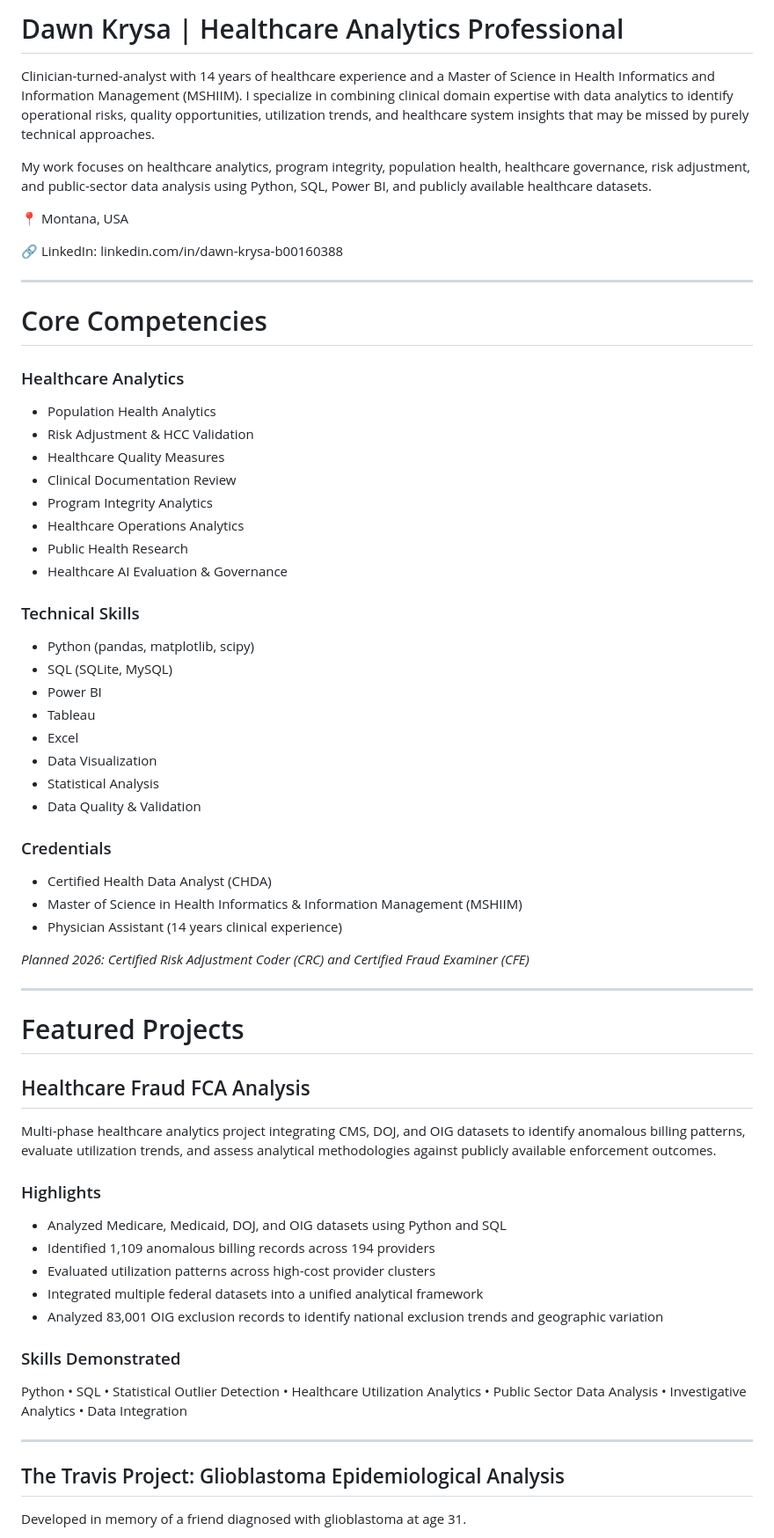
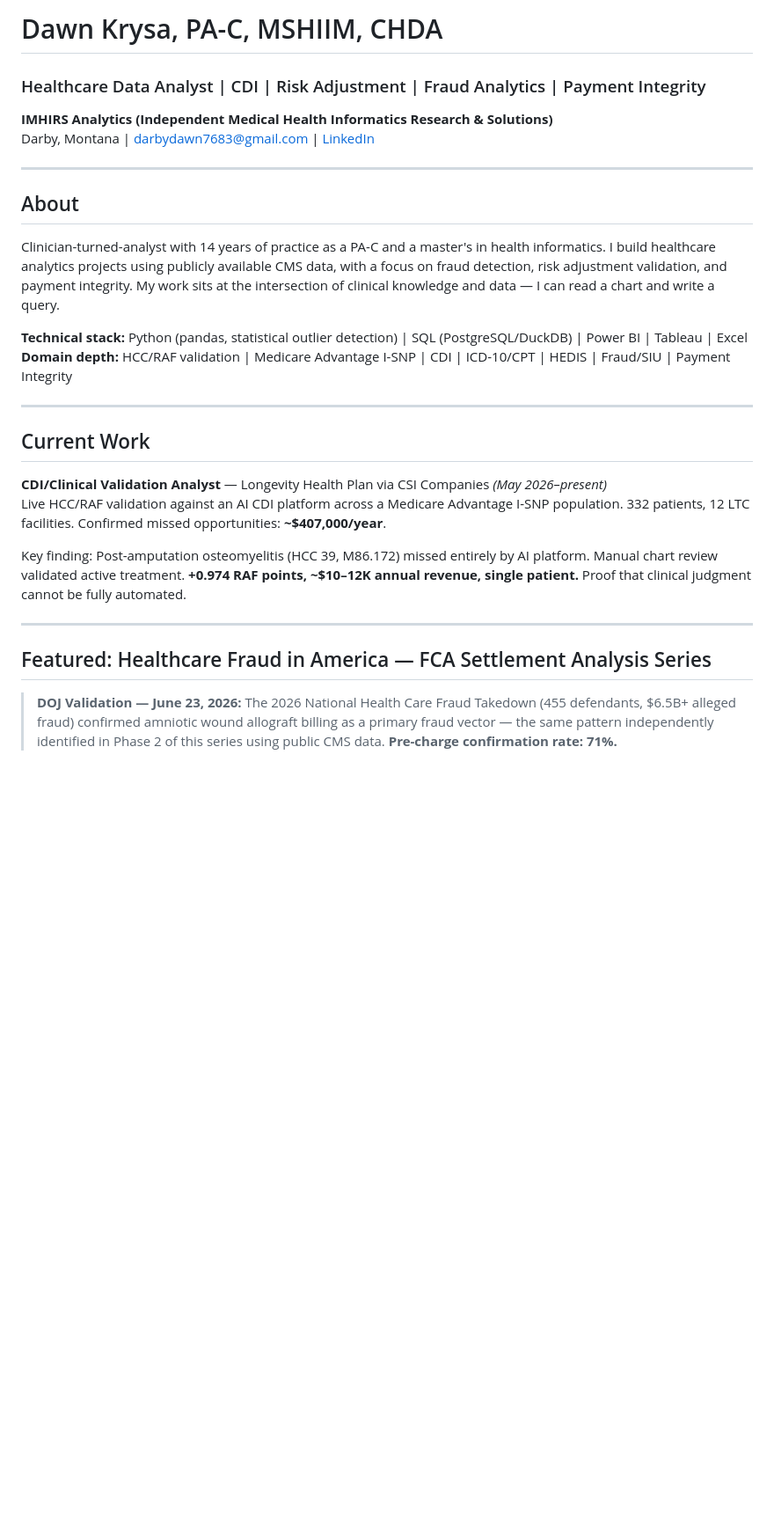
Before and after one commit to darbydawn/darbydawn, a Markdown page: README.md, the part around one of its changes. Shown at 88% size. Rendered like a GitHub page; blank space fills up the shorter version.

```diff
--- a/README.md
+++ b/README.md
@@ -1,70 +1,30 @@
-# Dawn Krysa | Healthcare Analytics Professional
+# Dawn Krysa, PA-C, MSHIIM, CHDA
+### Healthcare Data Analyst | CDI | Risk Adjustment | Fraud Analytics | Payment Integrity
 
-Clinician-turned-analyst with 14 years of healthcare experience and a Master of Science in Health Informatics and Information Management (MSHIIM). I specialize in combining clinical domain expertise with data analytics to identify operational risks, quality opportunities, utilization trends, and healthcare system insights that may be missed by purely technical approaches.
-
-My work focuses on healthcare analytics, program integrity, population health, healthcare governance, risk adjustment, and public-sector data analysis using Python, SQL, Power BI, and publicly available healthcare datasets.
-
-📍 Montana, USA
-
-🔗 LinkedIn: linkedin.com/in/dawn-krysa-b00160388
+**IMHIRS Analytics (Independent Medical Health Informatics Research & Solutions)**
+Darby, Montana | darbydawn7683@gmail.com | [LinkedIn](https://linkedin.com/in/dawn-krysa-b00160388)
 
 ---
 
-# Core Competencies
+## About
 
-### Healthcare Analytics
+Clinician-turned-analyst with 14 years of practice as a PA-C and a master's in health informatics. I build healthcare analytics projects using publicly available CMS data, with a focus on fraud detection, risk adjustment validation, and payment integrity. My work sits at the intersection of clinical knowledge and data — I can read a chart and write a query.
 
-* Population Health Analytics
-* Risk Adjustment & HCC Validation
-* Healthcare Quality Measures
-* Clinical Documentation Review
-* Program Integrity Analytics
-* Healthcare Operations Analytics
-* Public Health Research
-* Healthcare AI Evaluation & Governance
-
-### Technical Skills
-
-* Python (pandas, matplotlib, scipy)
-* SQL (SQLite, MySQL)
-* Power BI
-* Tableau
-* Excel
-* Data Visualization
-* Statistical Analysis
-* Data Quality & Validation
-
-### Credentials
-
-* Certified Health Data Analyst (CHDA)
-* Master of Science in Health Informatics & Information Management (MSHIIM)
-* Physician Assistant (14 years clinical experience)
-
-*Planned 2026: Certified Risk Adjustment Coder (CRC) and Certified Fraud Examiner (CFE)*
+**Technical stack:** Python (pandas, statistical outlier detection) | SQL (PostgreSQL/DuckDB) | Power BI | Tableau | Excel
+**Domain depth:** HCC/RAF validation | Medicare Advantage I-SNP | CDI | ICD-10/CPT | HEDIS | Fraud/SIU | Payment Integrity
 
 ---
 
-# Featured Projects
+## Current Work
 
-## Healthcare Fraud FCA Analysis
+**CDI/Clinical Validation Analyst** — Longevity Health Plan via CSI Companies *(May 2026–present)*
+Live HCC/RAF validation against an AI CDI platform across a Medicare Advantage I-SNP population. 332 patients, 12 LTC facilities. Confirmed missed opportunities: **~$407,000/year**.
 
-Multi-phase healthcare analytics project integrating CMS, DOJ, and OIG datasets to identify anomalous billing patterns, evaluate utilization trends, and assess analytical methodologies against publicly available enforcement outcomes.
-
-### Highlights
-
-* Analyzed Medicare, Medicaid, DOJ, and OIG datasets using Python and SQL
-* Identified 1,109 anomalous billing records across 194 providers
-* Evaluated utilization patterns across high-cost provider clusters
-* Integrated multiple federal datasets into a unified analytical framework
-* Analyzed 83,001 OIG exclusion records to identify national exclusion trends and geographic variation
-
-### Skills Demonstrated
-
-Python • SQL • Statistical Outlier Detection • Healthcare Utilization Analytics • Public Sector Data Analysis • Investigative Analytics • Data Integration
+Key finding: Post-amputation osteomyelitis (HCC 39, M86.172) missed entirely by AI platform. Manual chart review validated active treatment. **+0.974 RAF points, ~$10–12K annual revenue, single patient.** Proof that clinical judgment cannot be fully automated.
 
 ---
 
-## The Travis Project: Glioblastoma Epidemiological Analysis
+## Featured: Healthcare Fraud in America — FCA Settlement Analysis Series
 
-Developed in memory of a friend diagnosed with glioblastoma at age 31.
+> **DOJ Validation — June 23, 2026:** The 2026 National Health Care Fraud Takedown (455 defendants, $6.5B+ alleged fraud) confirmed amniotic wound allograft billing as a primary fraud vector — the same pattern independently identified in Phase 2 of this series using public CMS data. **Pre-charge confirmation rate: 71%.**
 
```
Also changed, not shown: other parts of README.md (+22 -44 lines).
